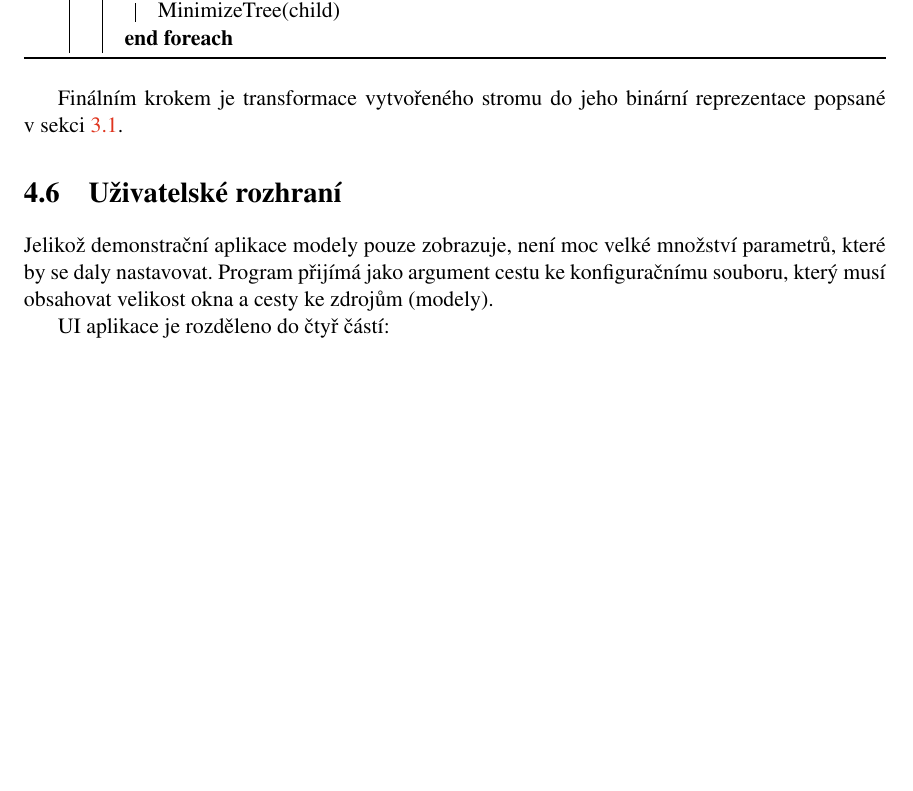
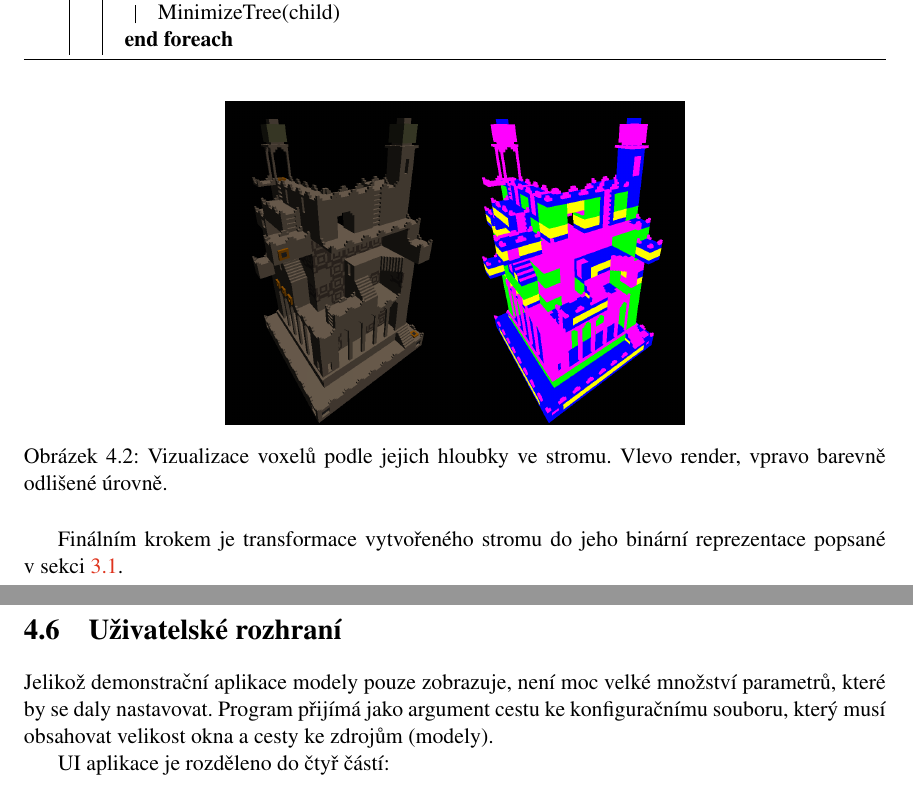
Before and after one commit to PetrFlajsingr/realistic_voxel_render_doc, a LaTeX thesis (projekt.tex, which reads projekt-01-kapitoly-chapters.tex): part of page 27 of 34 before the commit and two parts of pages 27 and 28 of 34 after it, the two joined at a grey line, cut so that both start at the same text, the shorter picture padded with empty space. Compiled offline with pdfLaTeX.

Commit message:
add minimisation image

```diff
--- a/projekt-01-kapitoly-chapters.tex
+++ b/projekt-01-kapitoly-chapters.tex
@@ -658,6 +658,14 @@ Po vytvoření stromové reprezentace je dalším krokem minimalizace stromu. Po
 	\end{czechalgorithm}
 \end{center}
 
+\begin{figure}[H]
+	\centering
+	\includegraphics[scale=0.8]{obrazky-figures/levels_render.png}
+	\caption{Vizualizace voxelů podle jejich hloubky ve stromu. Vlevo render, vpravo barevně odlišené úrovně.}
+	\label{fig:imgui_classes}
+\end{figure}
+
+
 
 Finálním krokem je transformace vytvořeného stromu do jeho binární reprezentace popsané v~sekci \ref{sec:voxel_representation}.
 
```
Also changed, not shown: obrazky-figures/levels_render.png (added).
